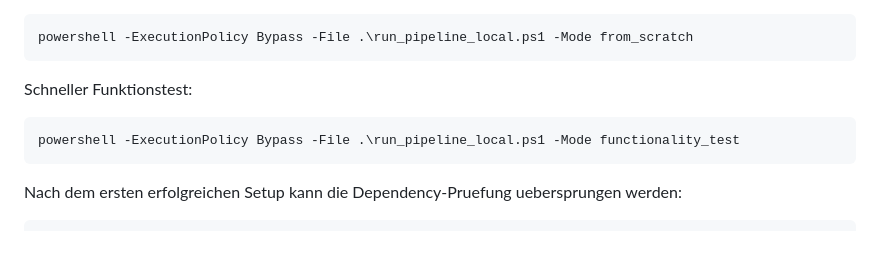
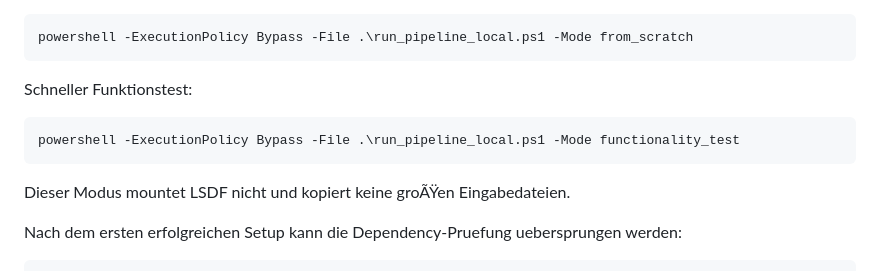
Before and after one commit to FKistner85/Bioton_automatisation, a Markdown page: scripts_local_run/README.md, the part around the change. GitHub-like rendering; blank space fills up the shorter version.

Commit message:
Document fast local functionality mode

````diff
--- a/scripts_local_run/README.md
+++ b/scripts_local_run/README.md
@@ -90,6 +90,8 @@ Schneller Funktionstest:
 powershell -ExecutionPolicy Bypass -File .\run_pipeline_local.ps1 -Mode functionality_test
 ```
 
+Dieser Modus mountet LSDF nicht und kopiert keine groÃŸen Eingabedateien.
+
 Nach dem ersten erfolgreichen Setup kann die Dependency-Pruefung uebersprungen
 werden:
 
````
